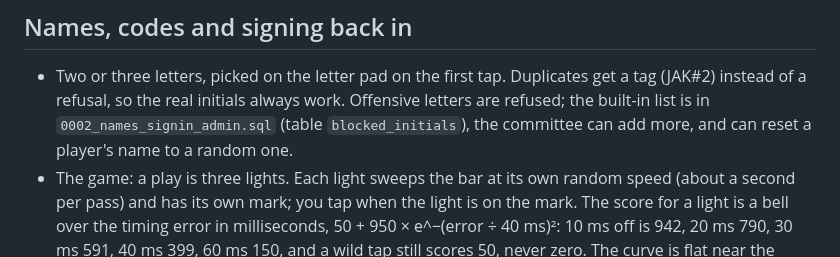
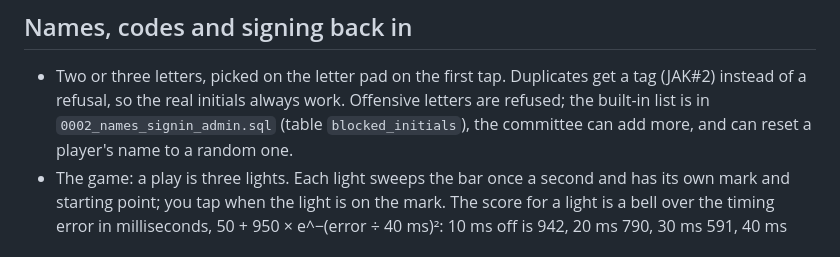
Before and after one commit to pixelprojex/Preslink, a Markdown page: README.md, the part around the change. GitHub-like rendering.

Commit message:
README: the sweep is a fixed second per pass
Co-Authored-By: Claude Fable 5.1 <noreply@anthropic.com>
Claude-Session: https://claude.ai/code/session_01KSsKRsoKhWAviz1VfQQGRf

```diff
--- a/README.md
+++ b/README.md
@@ -205,8 +205,8 @@ hash in the database and locks for 15 minutes after 8 wrong tries. From there th
   the real initials always work. Offensive letters are refused; the built-in list is in
   `0002_names_signin_admin.sql` (table `blocked_initials`), the committee can add more, and can reset a
   player's name to a random one.
-- The game: a play is three lights. Each light sweeps the bar at its own random speed (about a second per
-  pass) and has its own mark; you tap when the light is on the mark. The score for a light is a bell over the timing error in milliseconds, 50 + 950 × e^−(error ÷ 40 ms)²: 10 ms off is 942,
+- The game: a play is three lights. Each light sweeps the bar once a second and has its own mark and starting
+  point; you tap when the light is on the mark. The score for a light is a bell over the timing error in milliseconds, 50 + 950 × e^−(error ÷ 40 ms)²: 10 ms off is 942,
   20 ms 790, 30 ms 591, 40 ms 399, 60 ms 150, and a wild tap still scores 50, never zero. The curve is flat near the
   mark (5 ms is still 985), so a good tap is not a coin flip, and the play's score is the average of the three. Most
   plays land between 300 and 800; a play above 900 needs three taps inside about 13 ms. The sweep is a fixed second
```
